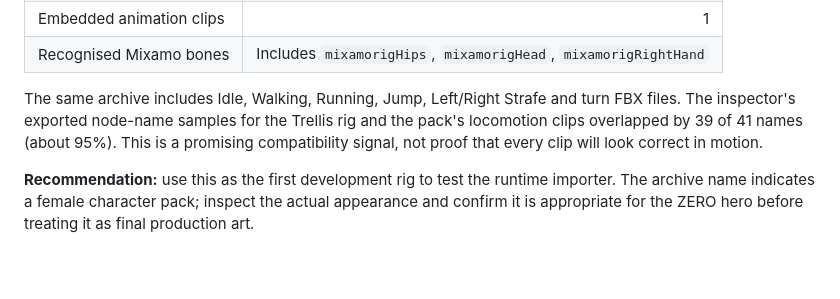
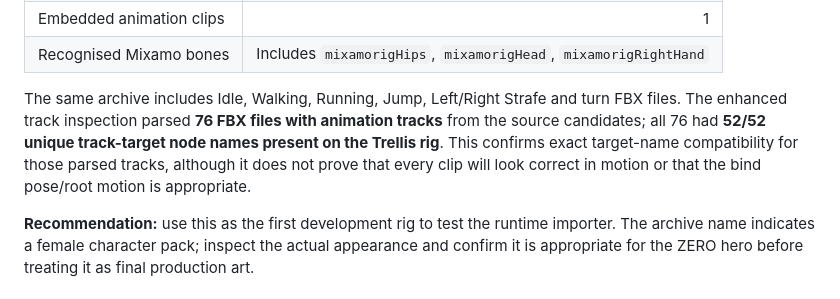
Before and after one commit to musombi123/MindSphere, a Markdown page: docs/SOURCE_MODEL_INSPECTION.md, the part around the change. Rendered like a GitHub page; blank space fills up the shorter version.

Commit message:
Record exact 76-clip track target compatibility against Trellis rig

```diff
--- a/docs/SOURCE_MODEL_INSPECTION.md
+++ b/docs/SOURCE_MODEL_INSPECTION.md
@@ -23,7 +23,7 @@ Three.js FBXLoader structural inspection reported:
 | Embedded animation clips | 1 |
 | Recognised Mixamo bones | Includes `mixamorigHips`, `mixamorigHead`, `mixamorigRightHand` |
 
-The same archive includes Idle, Walking, Running, Jump, Left/Right Strafe and turn FBX files. The inspector's exported node-name samples for the Trellis rig and the pack's locomotion clips overlapped by 39 of 41 names (about 95%). This is a promising compatibility signal, not proof that every clip will look correct in motion.
+The same archive includes Idle, Walking, Running, Jump, Left/Right Strafe and turn FBX files. The enhanced track inspection parsed **76 FBX files with animation tracks** from the source candidates; all 76 had **52/52 unique track-target node names present on the Trellis rig**. This confirms exact target-name compatibility for those parsed tracks, although it does not prove that every clip will look correct in motion or that the bind pose/root motion is appropriate.
 
 **Recommendation:** use this as the first development rig to test the runtime importer. The archive name indicates a female character pack; inspect the actual appearance and confirm it is appropriate for the ZERO hero before treating it as final production art.
 
```
